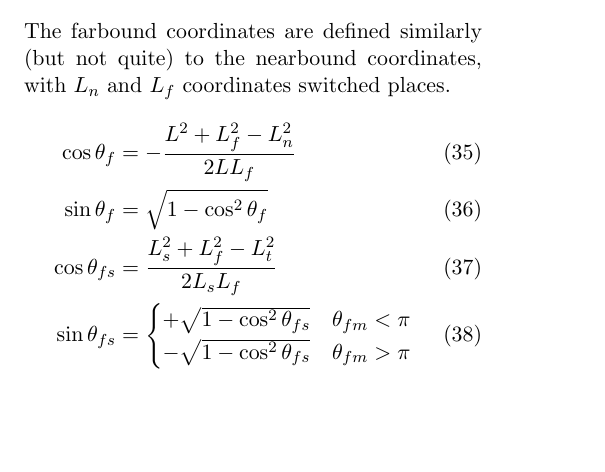
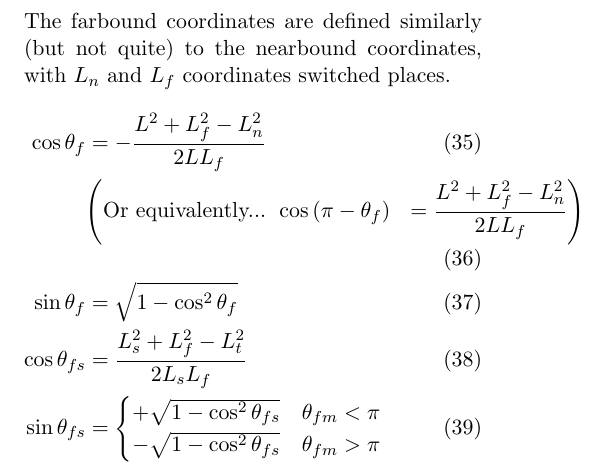
Before and after one commit to elliotc12/dynein_walk, a LaTeX document (latex/paper.tex): part of page 4 of 6, cut so that both start at the same text, the shorter picture padded with empty space. Compiled offline with pdfLaTeX.

Commit message:
Small change to make Theta_f make more sense to me in paper.

```diff
--- a/latex/paper.tex
+++ b/latex/paper.tex
@@ -179,7 +179,9 @@ we derived above:
 The farbound coordinates are defined similarly (but not quite) to the nearbound coordinates, with
 $L_n$ and $L_f$ coordinates switched places.
 \begin{align}
-  \cos\theta_f &= -\frac{L^2 + L_f^2 - L_n^2}{2L L_f} \\
+  \cos\theta_f &= -\frac{L^2 + L_f^2 - L_n^2}{2L L_f}\\
+  &\Bigg( \mbox{Or equivalently...   }
+  \cos\left(\pi - \theta_f\right) &= \frac{L^2 + L_f^2 - L_n^2}{2L L_f}\Bigg)\\
   \sin\theta_{f} &= \sqrt{1 - \cos^2\theta_{f}} \\
   \cos\theta_{fs} &= \frac{L_s^2 + L_f^2 - L_t^2}{2L_s L_f} \\
   \sin\theta_{fs} &=
```
